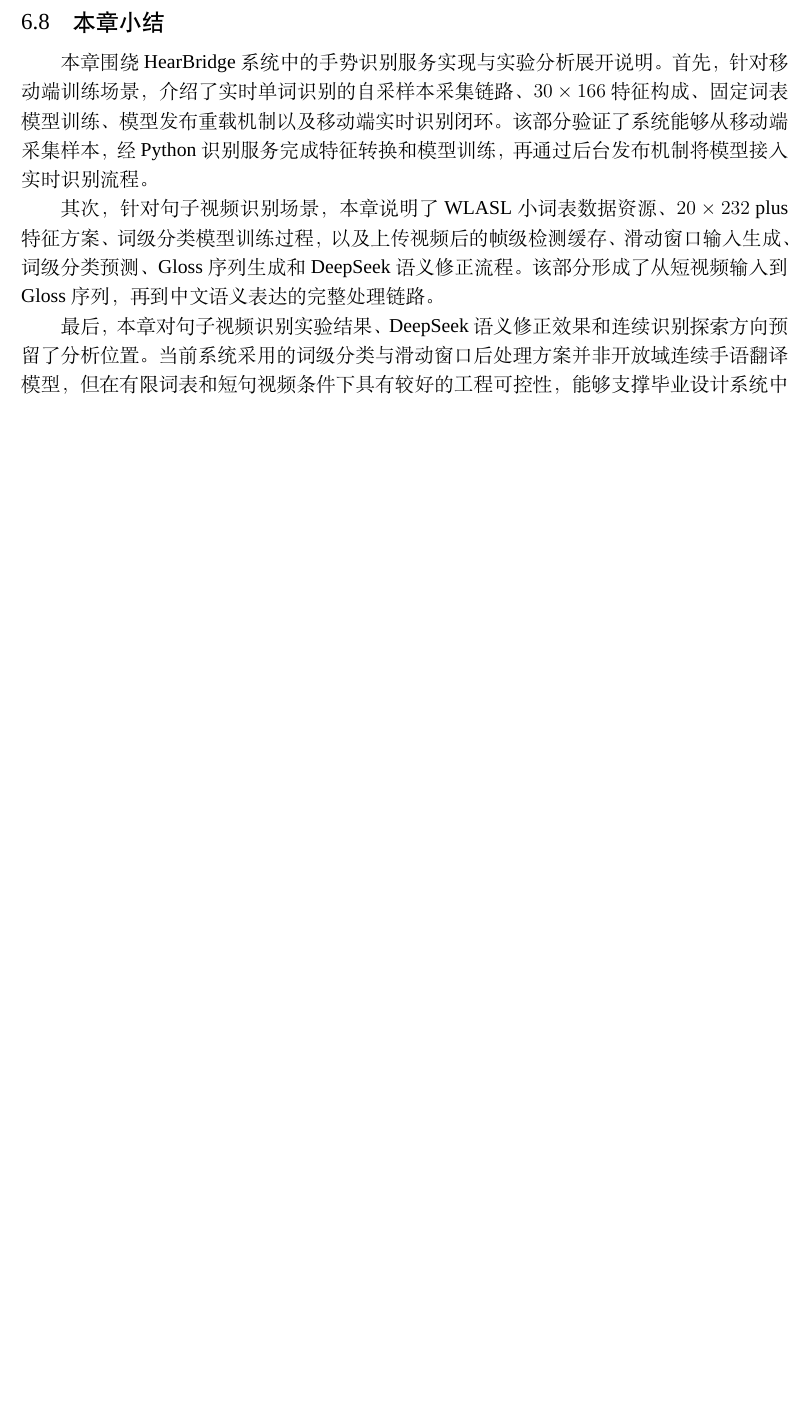
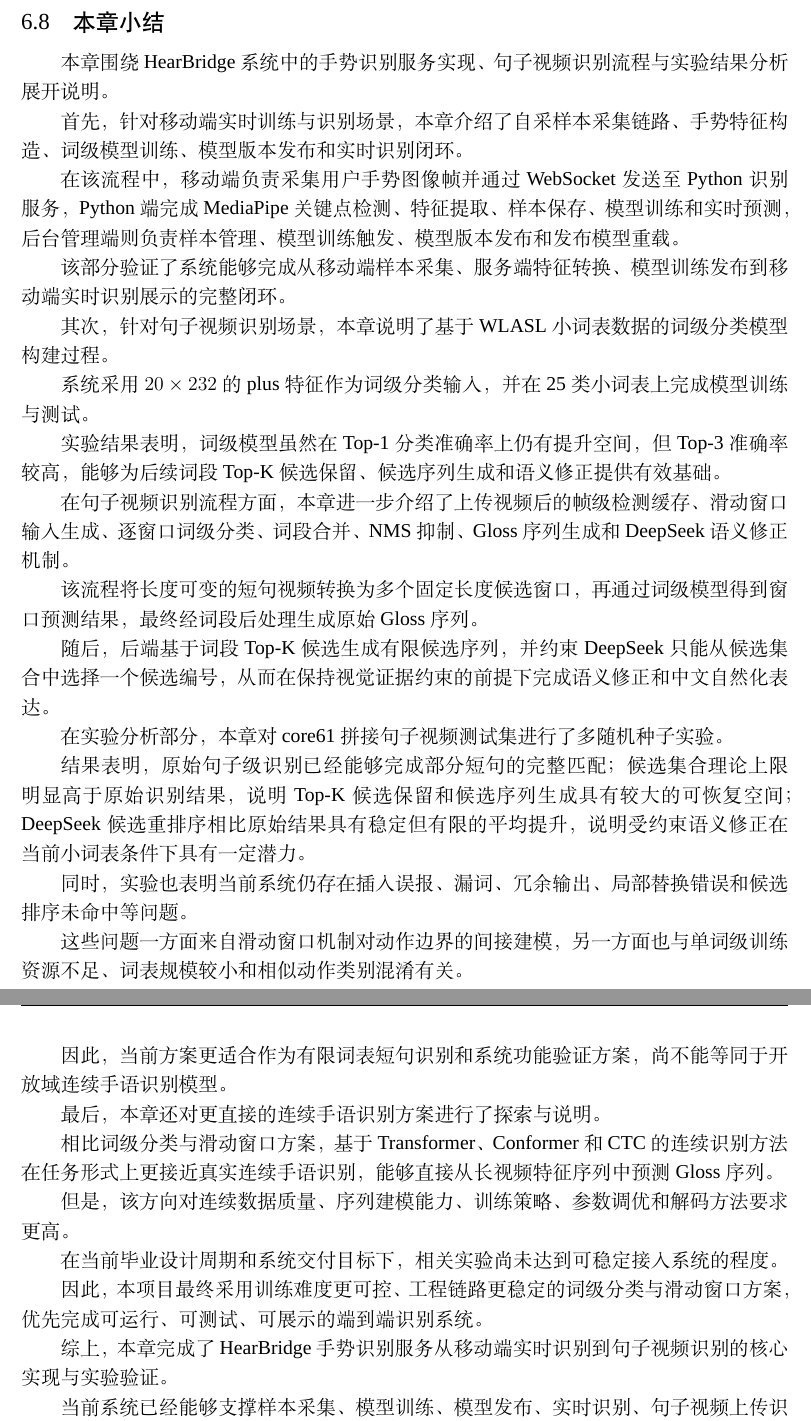
Before and after one commit to maydayyezhen/thesis-latex, a LaTeX thesis (main.tex, which reads chapters/chapter06/06-08-summary.tex): part of page 104 of 110 before the commit and two parts of pages 104 and 105 of 110 after it, the two joined at a grey line, cut so that both start at the same text, the shorter picture padded with empty space. Compiled offline with XeLaTeX; a missing font is replaced by an installed copy or a similar font.

```diff
--- a/chapters/chapter06/06-08-summary.tex
+++ b/chapters/chapter06/06-08-summary.tex
@@ -2,13 +2,83 @@
 
 \section{本章小结}
 
-本章围绕 HearBridge 系统中的手势识别服务实现与实验分析展开说明。
-首先，针对移动端训练场景，介绍了实时单词识别的自采样本采集链路、$30\times166$ 特征构成、固定词表模型训练、模型发布重载机制以及移动端实时识别闭环。
-该部分验证了系统能够从移动端采集样本，经 Python 识别服务完成特征转换和模型训练，再通过后台发布机制将模型接入实时识别流程。
+本章围绕 HearBridge 系统中的手势识别服务实现、句子视频识别流程与实验结果分析展开说明。
 
-其次，针对句子视频识别场景，本章说明了 WLASL 小词表数据资源、$20\times232$ plus 特征方案、词级分类模型训练过程，以及上传视频后的帧级检测缓存、滑动窗口输入生成、词级分类预测、Gloss 序列生成和 DeepSeek 语义修正流程。
-该部分形成了从短视频输入到 Gloss 序列，再到中文语义表达的完整处理链路。
+首先，
+针对移动端实时训练与识别场景，
+本章介绍了自采样本采集链路、手势特征构造、词级模型训练、模型版本发布和实时识别闭环。
 
-最后，本章对句子视频识别实验结果、DeepSeek 语义修正效果和连续识别探索方向预留了分析位置。
-当前系统采用的词级分类与滑动窗口后处理方案并非开放域连续手语翻译模型，但在有限词表和短句视频条件下具有较好的工程可控性，能够支撑毕业设计系统中的句子视频识别展示。
-后续工作可从扩充样本规模、优化词段边界、增强模型泛化能力、引入更成熟的连续识别模型等方面继续改进。
+在该流程中，
+移动端负责采集用户手势图像帧并通过 WebSocket 发送至 Python 识别服务，
+Python 端完成 MediaPipe 关键点检测、特征提取、样本保存、模型训练和实时预测，
+后台管理端则负责样本管理、模型训练触发、模型版本发布和发布模型重载。
+
+该部分验证了系统能够完成从移动端样本采集、服务端特征转换、模型训练发布到移动端实时识别展示的完整闭环。
+
+其次，
+针对句子视频识别场景，
+本章说明了基于 WLASL 小词表数据的词级分类模型构建过程。
+
+系统采用 $20\times232$ 的 plus 特征作为词级分类输入，
+并在 25 类小词表上完成模型训练与测试。
+
+实验结果表明，
+词级模型虽然在 Top-1 分类准确率上仍有提升空间，
+但 Top-3 准确率较高，
+能够为后续词段 Top-K 候选保留、候选序列生成和语义修正提供有效基础。
+
+在句子视频识别流程方面，
+本章进一步介绍了上传视频后的帧级检测缓存、滑动窗口输入生成、逐窗口词级分类、词段合并、NMS 抑制、Gloss 序列生成和 DeepSeek 语义修正机制。
+
+该流程将长度可变的短句视频转换为多个固定长度候选窗口，
+再通过词级模型得到窗口预测结果，
+最终经词段后处理生成原始 Gloss 序列。
+
+随后，
+后端基于词段 Top-K 候选生成有限候选序列，
+并约束 DeepSeek 只能从候选集合中选择一个候选编号，
+从而在保持视觉证据约束的前提下完成语义修正和中文自然化表达。
+
+在实验分析部分，
+本章对 core61 拼接句子视频测试集进行了多随机种子实验。
+
+结果表明，
+原始句子级识别已经能够完成部分短句的完整匹配；
+候选集合理论上限明显高于原始识别结果，
+说明 Top-K 候选保留和候选序列生成具有较大的可恢复空间；
+DeepSeek 候选重排序相比原始结果具有稳定但有限的平均提升，
+说明受约束语义修正在当前小词表条件下具有一定潜力。
+
+同时，
+实验也表明当前系统仍存在插入误报、漏词、冗余输出、局部替换错误和候选排序未命中等问题。
+
+这些问题一方面来自滑动窗口机制对动作边界的间接建模，
+另一方面也与单词级训练资源不足、词表规模较小和相似动作类别混淆有关。
+
+因此，
+当前方案更适合作为有限词表短句识别和系统功能验证方案，
+尚不能等同于开放域连续手语识别模型。
+
+最后，
+本章还对更直接的连续手语识别方案进行了探索与说明。
+
+相比词级分类与滑动窗口方案，
+基于 Transformer、Conformer 和 CTC 的连续识别方法在任务形式上更接近真实连续手语识别，
+能够直接从长视频特征序列中预测 Gloss 序列。
+
+但是，
+该方向对连续数据质量、序列建模能力、训练策略、参数调优和解码方法要求更高。
+
+在当前毕业设计周期和系统交付目标下，
+相关实验尚未达到可稳定接入系统的程度。
+
+因此，
+本项目最终采用训练难度更可控、工程链路更稳定的词级分类与滑动窗口方案，
+优先完成可运行、可测试、可展示的端到端识别系统。
+
+综上，
+本章完成了 HearBridge 手势识别服务从移动端实时识别到句子视频识别的核心实现与实验验证。
+
+当前系统已经能够支撑样本采集、模型训练、模型发布、实时识别、句子视频上传识别和中文语义表达等主要功能。
+
+后续工作可从扩充高质量手语视频资源、扩大词表规模、优化词级模型特征表达、改进词段边界处理、增强候选排序能力以及继续探索连续识别模型等方面进一步提升系统性能。
```
Also changed, not shown: chapters/chapter07-conclusion.tex (deleted, +0 -5 lines), chapters/chapter07/07-01-summary.tex (deleted, +0 -5 lines), chapters/chapter07/07-02-outlook.tex (deleted, +0 -5 lines).
